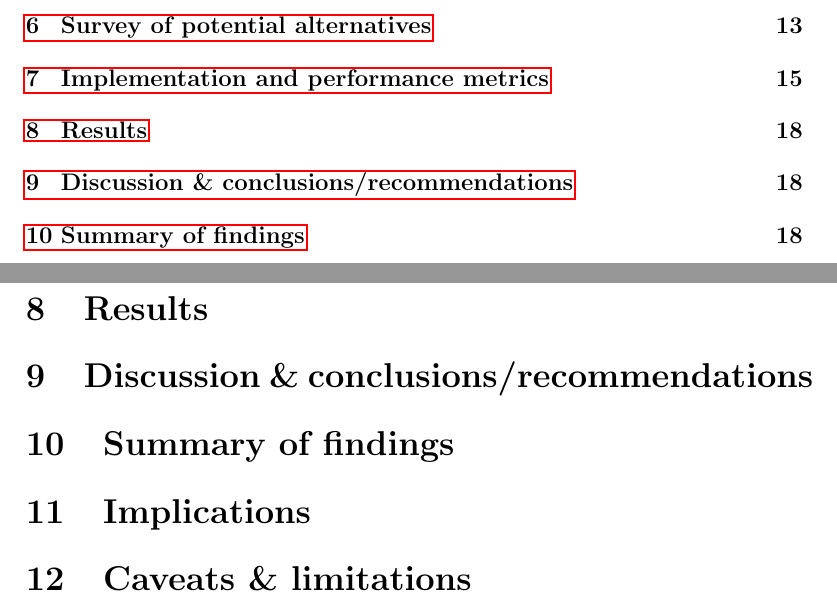
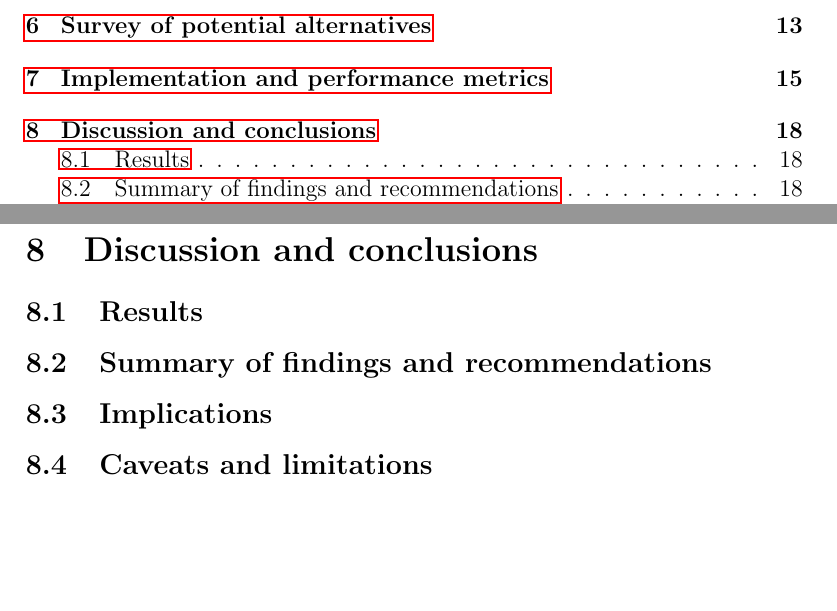
Before and after one commit to simonespa/apprenticeship-project-assessment, a LaTeX document (report/report.tex, which reads report/sections/08_conclusions.tex): two parts of pages 1 and 18 of 19 before the commit and two parts of pages 1 and 18 of 20 after it, joined at a grey line, cut so that both start at the same text, the shorter picture padded with empty space. Compiled offline with pdfLaTeX.

Commit message:
Add conclusions section file, merge the rest of the sections in this

```diff
--- a/report/report.tex
+++ b/report/report.tex
@@ -25,15 +25,7 @@
 
 \include{sections/07_implementation_performance_metrics.tex}
 
-\section{Results}
-
-\section{Discussion \& conclusions/recommendations}
-
-\section{Summary of findings}
-
-\section{Implications}
-
-\section{Caveats \& limitations}
+\include{sections/08_conclusions.tex}
 
 \section{Appendices}
 
--- /dev/null
+++ b/report/sections/08_conclusions.tex
@@ -0,0 +1,9 @@
+\section{Discussion and conclusions}
+
+\subsection{Results}
+
+\subsection{Summary of findings and recommendations}
+
+\subsection{Implications}
+
+\subsection{Caveats and limitations}
```
Also changed, not shown: report/report.pdf.
